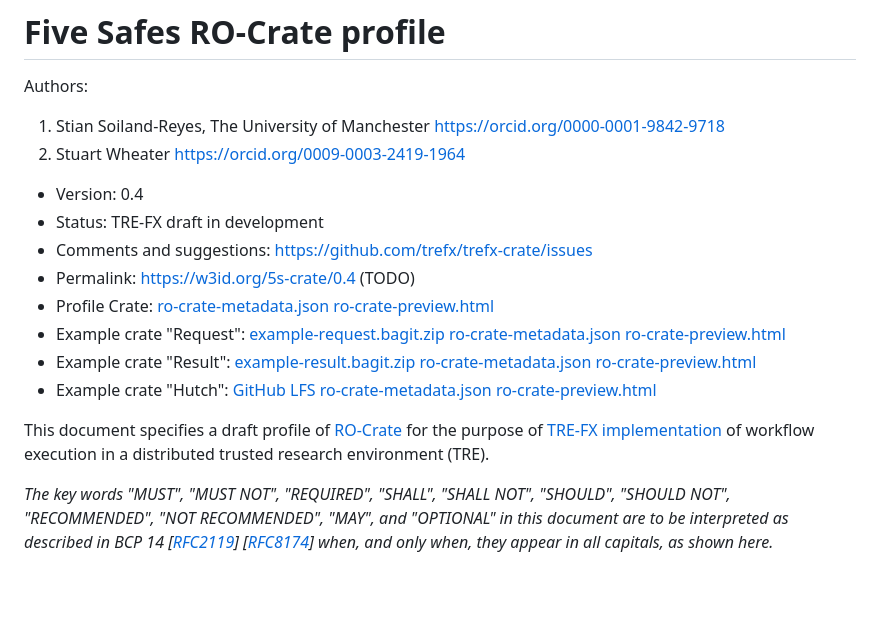
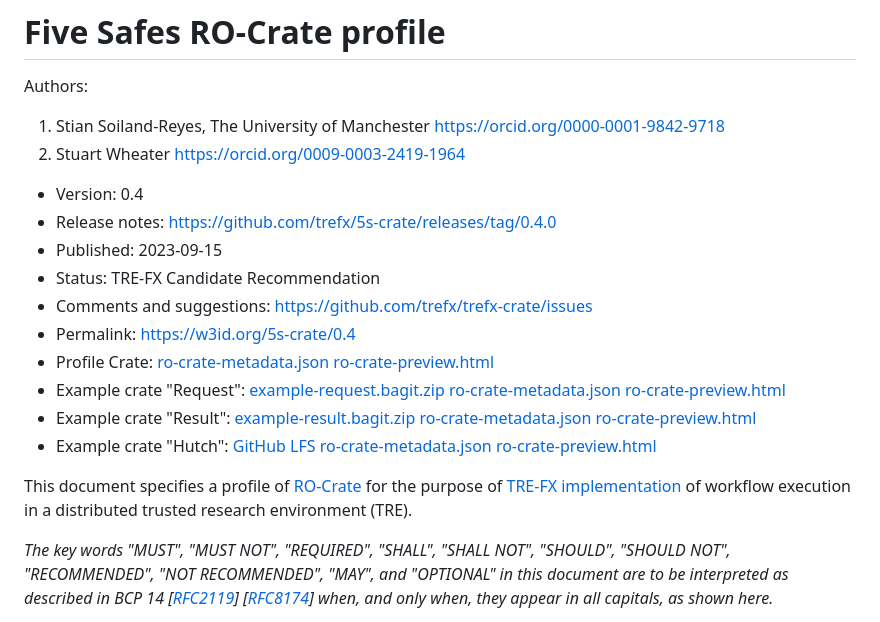
Before and after one commit to trefx/5s-crate, a Markdown page: 0.4/index.md, the part around the change. Rendered like a GitHub page; blank space fills up the shorter version.

Commit message:
release info

```diff
--- a/0.4/index.md
+++ b/0.4/index.md
@@ -10,15 +10,17 @@ Authors:
 2. Stuart Wheater <https://orcid.org/0009-0003-2419-1964>
 
 * Version: 0.4
-* Status: TRE-FX draft in development
+* Release notes: <https://github.com/trefx/5s-crate/releases/tag/0.4.0>
+* Published: 2023-09-15
+* Status: TRE-FX Candidate Recommendation
 * Comments and suggestions: <https://github.com/trefx/trefx-crate/issues>
-* Permalink: <https://w3id.org/5s-crate/0.4> (TODO)
+* Permalink: <https://w3id.org/5s-crate/0.4>
 * Profile Crate: [ro-crate-metadata.json](ro-crate-metadata.json) [ro-crate-preview.html](ro-crate-preview.html)
 * Example crate "Request": [example-request.bagit.zip](example-request.bagit.zip) [ro-crate-metadata.json](example-request/data/ro-crate-metadata.json) [ro-crate-preview.html](example-request/data/ro-crate-preview.html)
 * Example crate "Result": [example-result.bagit.zip](example-result.bagit.zip) [ro-crate-metadata.json](example-result/data/ro-crate-metadata.json) [ro-crate-preview.html](example-result/data/ro-crate-preview.html)
 * Example crate "Hutch": [GitHub LFS](https://github.com/trefx/5s-crate/tree/main/0.4/example-hutch) [ro-crate-metadata.json](example-hutch/data/ro-crate-metadata.json) [ro-crate-preview.html](example-hutch/data/ro-crate-preview.html)
 
-This document specifies a draft profile of [RO-Crate](https://w3id.org/ro/crate) for the purpose of [TRE-FX implementation](https://trefx.uk/implementation) of workflow execution in a distributed trusted research environment (TRE).
+This document specifies a profile of [RO-Crate](https://w3id.org/ro/crate) for the purpose of [TRE-FX implementation](https://trefx.uk/implementation) of workflow execution in a distributed trusted research environment (TRE).
 
 _The key words "MUST", "MUST NOT", "REQUIRED", "SHALL", "SHALL NOT", "SHOULD", "SHOULD NOT", "RECOMMENDED", "NOT RECOMMENDED", "MAY", and "OPTIONAL" in this document are to be interpreted as described in BCP 14 [[RFC2119](https://doi.org/10.17487/RFC2119)] [[RFC8174](https://doi.org/10.17487/RFC8174)] when, and only when, they appear in all capitals, as shown here._
 
```
